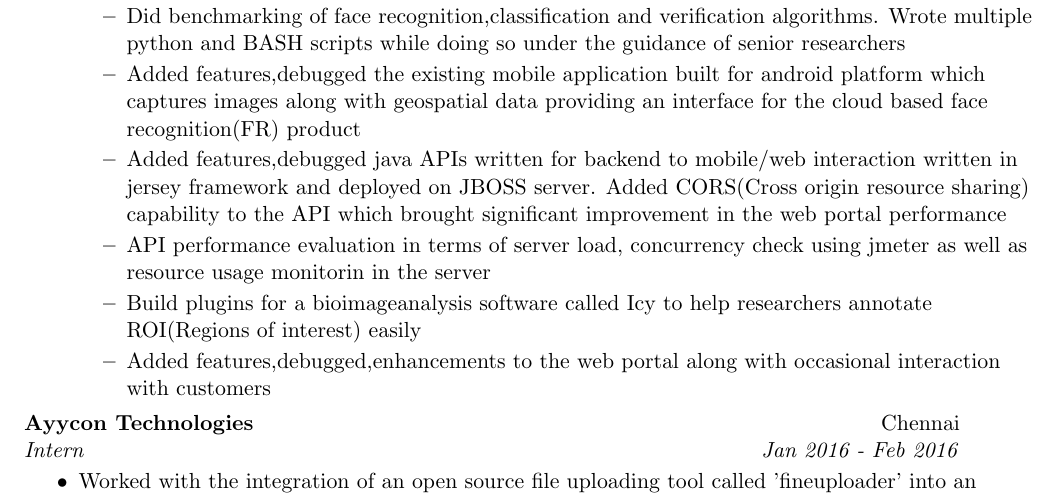
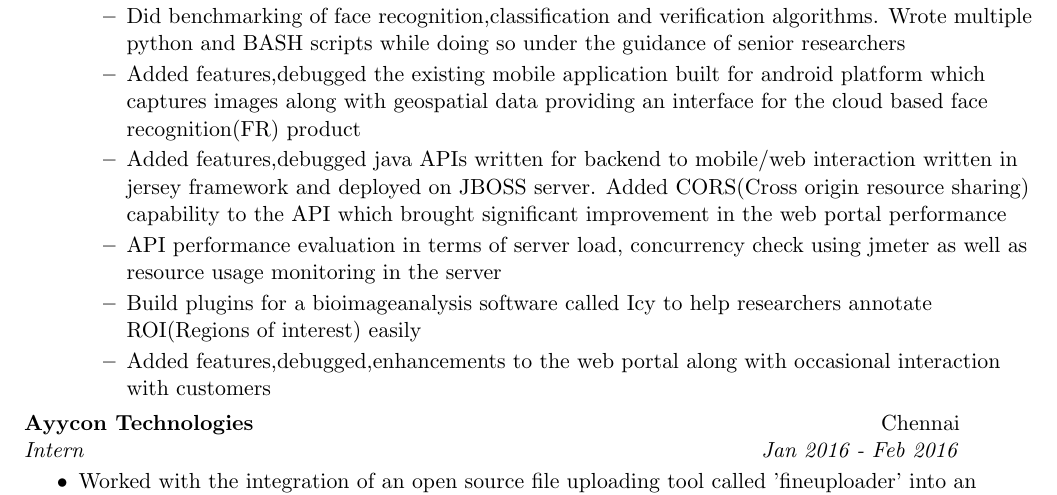
Before and after one commit to sudipidus/sudip_resume_github_page, a LaTeX CV (resume.tex): part of page 1 of 2, cut so that both start at the same text. Compiled offline with pdfLaTeX; a LaTeX package or settings file that is missing is left out.

Commit message:
corrected a typo in resume

```diff
--- a/resume.tex
+++ b/resume.tex
@@ -76,7 +76,7 @@ Permanent Address: Hunga-8 Gulmi, Lumbini-Nepal\\
 		\resitem{Did benchmarking of face recognition,classification and verification algorithms. Wrote multiple python and BASH scripts while doing so under the guidance of senior researchers}
 		\resitem{Added features,debugged the existing mobile application built for android platform which captures images along with geospatial data providing an interface for the cloud based face recognition(FR) product}
 		\resitem{Added features,debugged java APIs written for backend to mobile/web interaction written in jersey framework and deployed on JBOSS server. Added CORS(Cross origin resource sharing) capability to the API which brought significant improvement in the web portal performance}
-		\resitem{API performance evaluation in terms of server load, concurrency check using jmeter as well as resource usage monitorin in the server}
+		\resitem{API performance evaluation in terms of server load, concurrency check using jmeter as well as resource usage monitoring in the server}
 		\resitem{Build plugins for a bioimageanalysis software called Icy to help researchers annotate ROI(Regions of interest) easily}
 		\resitem{Added features,debugged,enhancements to the web  portal along with occasional interaction with customers}
 	\end{itemize}
```
